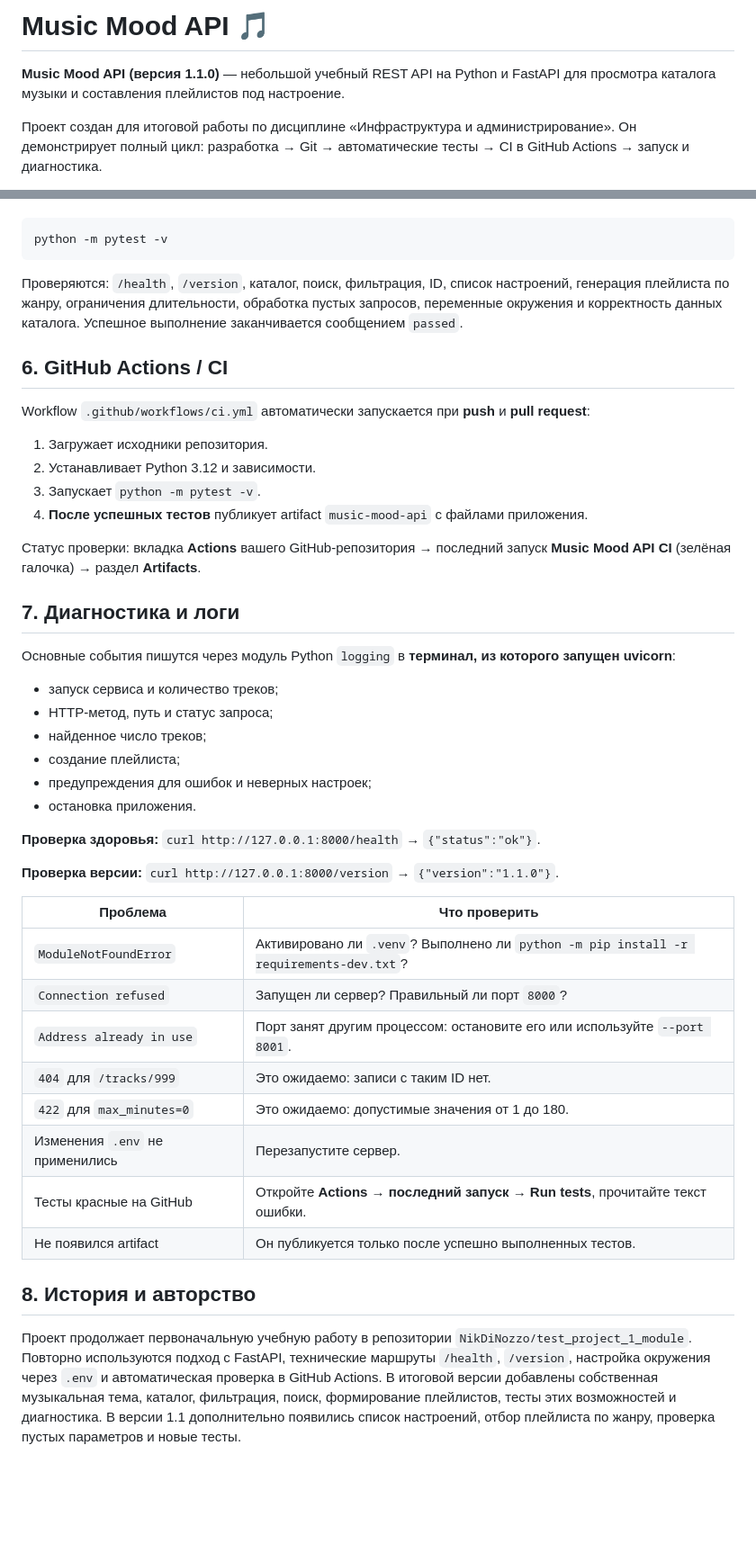
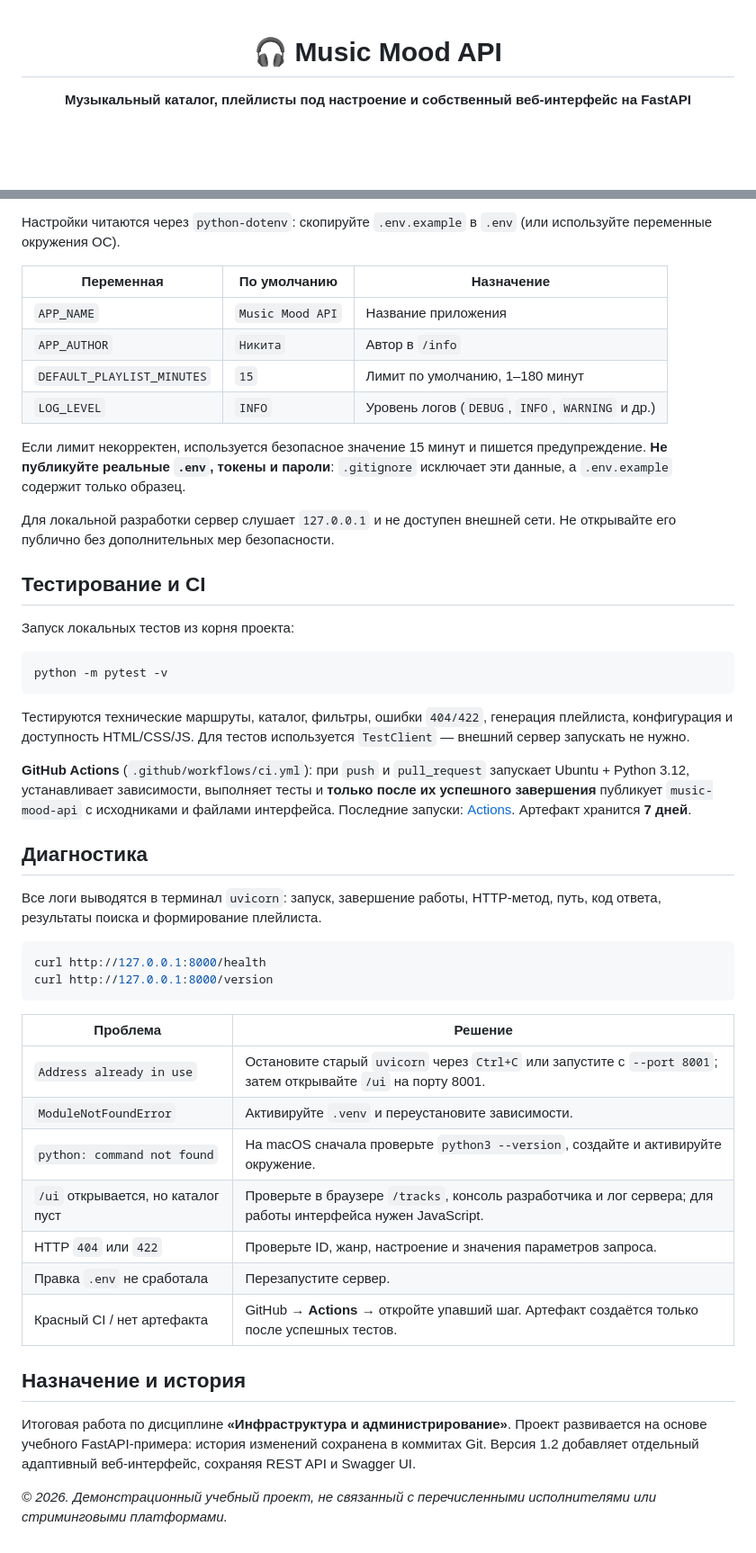
Before and after one commit to NikDiNozzo/music-mood-api, a Markdown page: README.md, 2 parts joined by grey strips. Shown: that part at 90% size. Rendered like a GitHub page; blank space fills up the shorter version.

Commit message:
Improve documentation and CI artifacts

````diff
--- a/README.md
+++ b/README.md
@@ -1,6 +1,6 @@
-# Music Mood API 🎵
+<div align="center">
 
-**Music Mood API (версия 1.1.0)** — небольшой учебный REST API на Python и FastAPI для просмотра каталога музыки и составления плейлистов под настроение.
+# 🎧 Music Mood API
 
-Проект создан для итоговой работы по дисциплине «Инфраструктура и администрирование». Он демонстрирует полный цикл: разработка → Git → автоматические тесты → CI в GitHub Actions → запуск и диагностика.
+**Музыкальный каталог, плейлисты под настроение и собственный веб-интерфейс на FastAPI**
 
@@ -153,47 +186,49 @@ curl "http://127.0.0.1:8000/playlist?mood=calm&genre=pop&max_minutes=10"
+Настройки читаются через `python-dotenv`: скопируйте `.env.example` в `.env` (или используйте переменные окружения ОС).
+
+| Переменная | По умолчанию | Назначение |
+| --- | --- | --- |
+| `APP_NAME` | `Music Mood API` | Название приложения |
+| `APP_AUTHOR` | `Никита` | Автор в `/info` |
+| `DEFAULT_PLAYLIST_MINUTES` | `15` | Лимит по умолчанию, 1–180 минут |
+| `LOG_LEVEL` | `INFO` | Уровень логов (`DEBUG`, `INFO`, `WARNING` и др.) |
+
+Если лимит некорректен, используется безопасное значение 15 минут и пишется предупреждение. **Не публикуйте реальные `.env`, токены и пароли**: `.gitignore` исключает эти данные, а `.env.example` содержит только образец.
+
+Для локальной разработки сервер слушает `127.0.0.1` и не доступен внешней сети. Не открывайте его публично без дополнительных мер безопасности.
+
+## Тестирование и CI
+
+Запуск локальных тестов из корня проекта:
 
 ```bash
 python -m pytest -v
 ```
 
-Проверяются: `/health`, `/version`, каталог, поиск, фильтрация, ID, список настроений, генерация плейлиста по жанру, ограничения длительности, обработка пустых запросов, переменные окружения и корректность данных каталога. Успешное выполнение заканчивается сообщением `passed`.
+Тестируются технические маршруты, каталог, фильтры, ошибки `404/422`, генерация плейлиста, конфигурация и доступность HTML/CSS/JS. Для тестов используется `TestClient` — внешний сервер запускать не нужно.
 
-## 6. GitHub Actions / CI
+**GitHub Actions** (`.github/workflows/ci.yml`): при `push` и `pull_request` запускает Ubuntu + Python 3.12, устанавливает зависимости, выполняет тесты и **только после их успешного завершения** публикует `music-mood-api` с исходниками и файлами интерфейса. Последние запуски: [Actions](https://github.com/NikDiNozzo/test_project_1_module/actions). Артефакт хранится **7 дней**.
 
-Workflow `.github/workflows/ci.yml` автоматически запускается при **push** и **pull request**:
+## Диагностика
 
-1. Загружает исходники репозитория.
-2. Устанавливает Python 3.12 и зависимости.
-3. Запускает `python -m pytest -v`.
-4. **После успешных тестов** публикует artifact `music-mood-api` с файлами приложения.
+Все логи выводятся в терминал `uvicorn`: запуск, завершение работы, HTTP-метод, путь, код ответа, результаты поиска и формирование плейлиста.
 
-Статус проверки: вкладка **Actions** вашего GitHub-репозитория → последний запуск **Music Mood API CI** (зелёная галочка) → раздел **Artifacts**.
+```bash
+curl http://127.0.0.1:8000/health
+curl http://127.0.0.1:8000/version
+```
 
-## 7. Диагностика и логи
+| Проблема | Решение |
+| --- | --- |
+| `Address already in use` | Остановите старый `uvicorn` через `Ctrl+C` или запустите с `--port 8001`; затем открывайте `/ui` на порту 8001. |
+| `ModuleNotFoundError` | Активируйте `.venv` и переустановите зависимости. |
+| `python: command not found` | На macOS сначала проверьте `python3 --version`, создайте и активируйте окружение. |
+| `/ui` открывается, но каталог пуст | Проверьте в браузере `/tracks`, консоль разработчика и лог сервера; для работы интерфейса нужен JavaScript. |
+| HTTP `404` или `422` | Проверьте ID, жанр, настроение и значения параметров запроса. |
+| Правка `.env` не сработала | Перезапустите сервер. |
+| Красный CI / нет артефакта | GitHub → **Actions** → откройте упавший шаг. Артефакт создаётся только после успешных тестов. |
 
-Основные события пишутся через модуль Python `logging` в **терминал, из которого запущен uvicorn**:
+## Назначение и история
 
-- запуск сервиса и количество треков;
-- HTTP-метод, путь и статус запроса;
-- найденное число треков;
-- создание плейлиста;
-- предупреждения для ошибок и неверных настроек;
-- остановка приложения.
+Итоговая работа по дисциплине **«Инфраструктура и администрирование»**. Проект развивается на основе учебного FastAPI-примера: история изменений сохранена в коммитах Git. Версия 1.2 добавляет отдельный адаптивный веб-интерфейс, сохраняя REST API и Swagger UI.
 
-**Проверка здоровья:** `curl http://127.0.0.1:8000/health` → `{"status":"ok"}`.
-
-**Проверка версии:** `curl http://127.0.0.1:8000/version` → `{"version":"1.1.0"}`.
-
-| Проблема | Что проверить |
-| --- | --- |
-| `ModuleNotFoundError` | Активировано ли `.venv`? Выполнено ли `python -m pip install -r requirements-dev.txt`? |
-| `Connection refused` | Запущен ли сервер? Правильный ли порт `8000`? |
-| `Address already in use` | Порт занят другим процессом: остановите его или используйте `--port 8001`. |
-| `404` для `/tracks/999` | Это ожидаемо: записи с таким ID нет. |
-| `422` для `max_minutes=0` | Это ожидаемо: допустимые значения от 1 до 180. |
-| Изменения `.env` не применились | Перезапустите сервер. |
-| Тесты красные на GitHub | Откройте **Actions → последний запуск → Run tests**, прочитайте текст ошибки. |
-| Не появился artifact | Он публикуется только после успешно выполненных тестов. |
-
-## 8. История и авторство
-
-Проект продолжает первоначальную учебную работу в репозитории `NikDiNozzo/test_project_1_module`. Повторно используются подход с FastAPI, технические маршруты `/health`, `/version`, настройка окружения через `.env` и автоматическая проверка в GitHub Actions. В итоговой версии добавлены собственная музыкальная тема, каталог, фильтрация, поиск, формирование плейлистов, тесты этих возможностей и диагностика. В версии 1.1 дополнительно появились список настроений, отбор плейлиста по жанру, проверка пустых параметров и новые тесты.
+_© 2026. Демонстрационный учебный проект, не связанный с перечисленными исполнителями или стриминговыми платформами._
````
Also changed, not shown: other parts of README.md (+123 -90 lines), docs/preview.png (added), 1 other file.
